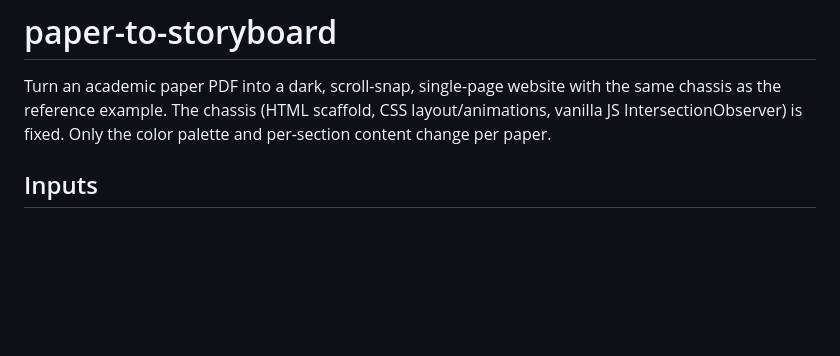
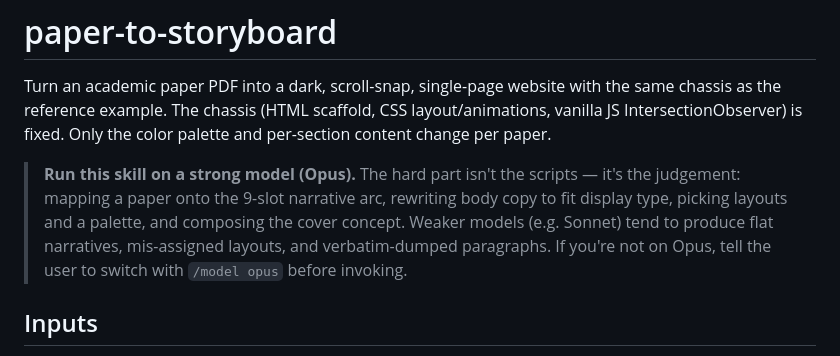
Before and after one commit to MaoranSun/paper-to-storyboard, a Markdown page: skill/SKILL.md, the part around the change. GitHub-like rendering; blank space fills up the shorter version.

Commit message:
SKILL.md: recommend running the skill on Opus, not weaker models
Co-Authored-By: Claude Opus 4.8 <noreply@anthropic.com>

```diff
--- a/skill/SKILL.md
+++ b/skill/SKILL.md
@@ -6,6 +6,8 @@ description: Convert an academic PDF paper into a single-page scrollytelling web
 # paper-to-storyboard
 
 Turn an academic paper PDF into a dark, scroll-snap, single-page website with the same chassis as the reference example. The chassis (HTML scaffold, CSS layout/animations, vanilla JS IntersectionObserver) is fixed. Only the color palette and per-section content change per paper.
+
+> **Run this skill on a strong model (Opus).** The hard part isn't the scripts — it's the judgement: mapping a paper onto the 9-slot narrative arc, rewriting body copy to fit display type, picking layouts and a palette, and composing the cover concept. Weaker models (e.g. Sonnet) tend to produce flat narratives, mis-assigned layouts, and verbatim-dumped paragraphs. If you're not on Opus, tell the user to switch with `/model opus` before invoking.
 
 ## Inputs
 
```
